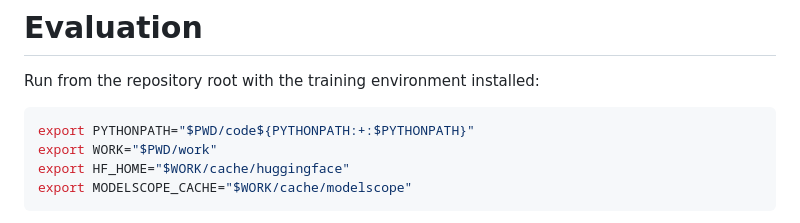
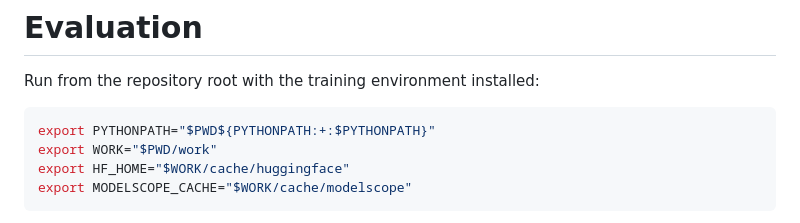
Before and after one commit to wenshuaizhao/look, a Markdown page: EVALUATION.md, the part around the change. Drawn GitHub-style.

````diff
--- a/EVALUATION.md
+++ b/EVALUATION.md
@@ -3,7 +3,7 @@
 Run from the repository root with the training environment installed:
 
 ```bash
-export PYTHONPATH="$PWD/code${PYTHONPATH:+:$PYTHONPATH}"
+export PYTHONPATH="$PWD${PYTHONPATH:+:$PYTHONPATH}"
 export WORK="$PWD/work"
 export HF_HOME="$WORK/cache/huggingface"
 export MODELSCOPE_CACHE="$WORK/cache/modelscope"
````
Also changed, not shown: README.md (+1 -1 lines).
